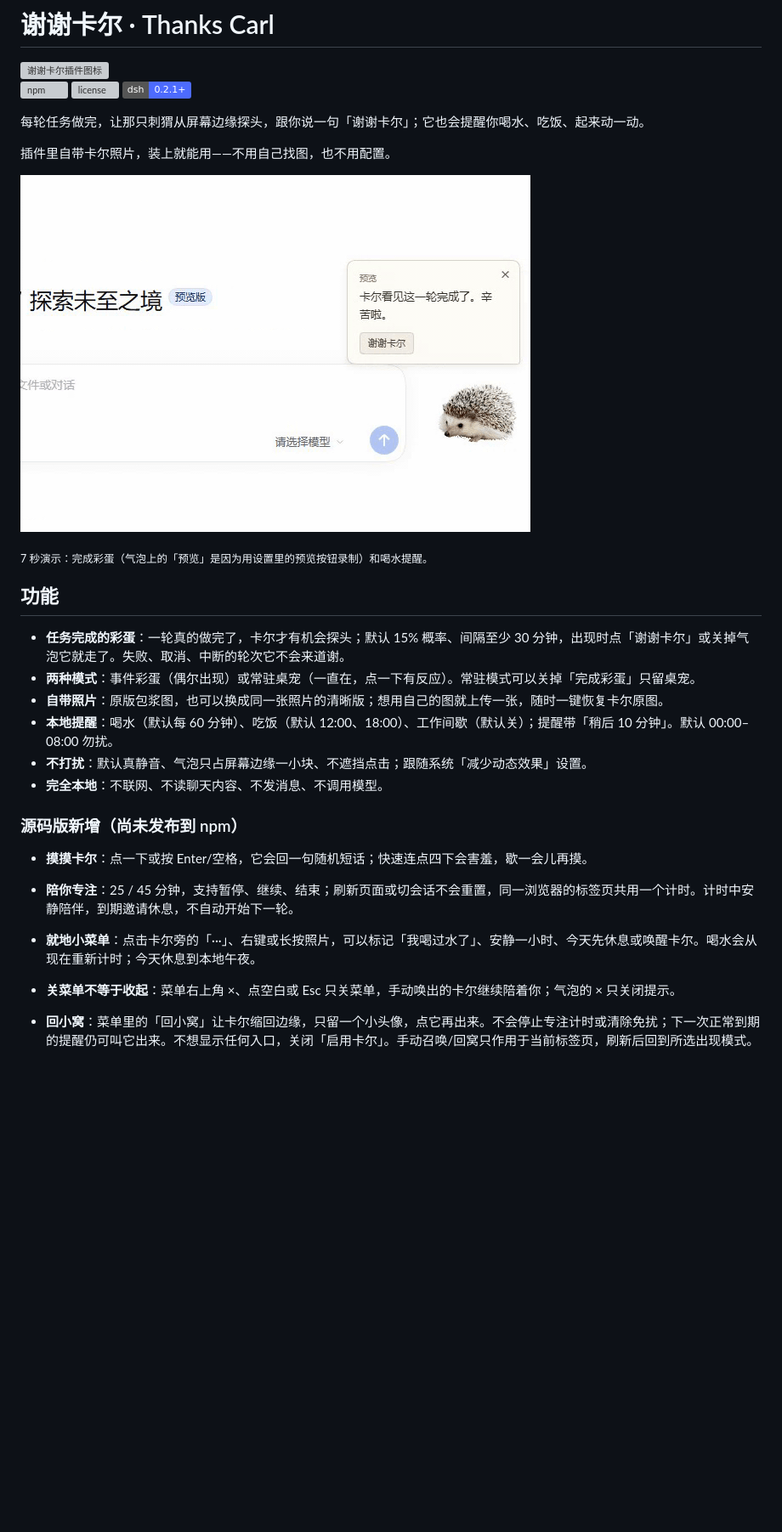
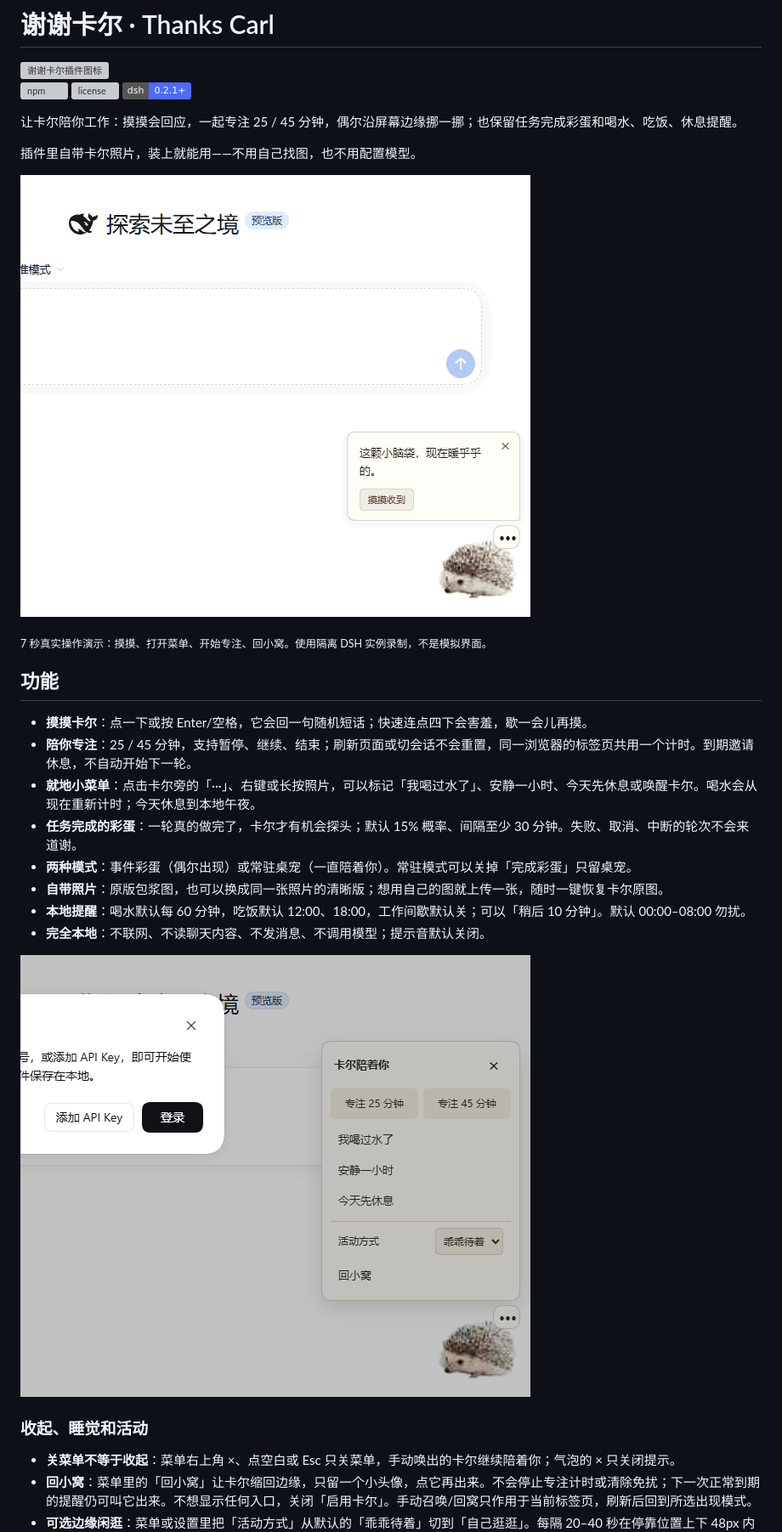
Before and after one commit to gongfpp/dsh-thanks-carl, a Markdown page: README.md, the part around one of its changes. Shown at 85% size. GitHub-like rendering; pictures changed too: docs/screenshots/06-companion.gif (added), docs/screenshots/07-menu.png (added); badges without logos; blank space fills up the shorter version; grey boxes are pictures that could not be loaded.

```diff
--- a/README.md
+++ b/README.md
@@ -6,28 +6,28 @@
 [![license](https://img.shields.io/npm/l/dsh-thanks-carl.svg)](LICENSE)
 [![dsh](https://img.shields.io/badge/dsh-0.2.1%2B-4D6BFE)](https://github.com/deepseek-ai/deepseek-harness)
 
-每轮任务做完，让那只刺猬从屏幕边缘探头，跟你说一句「谢谢卡尔」；它也会提醒你喝水、吃饭、起来动一动。
+让卡尔陪你工作：摸摸会回应，一起专注 25 / 45 分钟，偶尔沿屏幕边缘挪一挪；也保留任务完成彩蛋和喝水、吃饭、休息提醒。
 
-插件里自带卡尔照片，装上就能用——不用自己找图，也不用配置。
+插件里自带卡尔照片，装上就能用——不用自己找图，也不用配置模型。
 
-![卡尔从屏幕边缘探头，说完「谢谢卡尔」又缩回去](<docs/screenshots/05-demo.gif>)
+![卡尔 0.3.0 的摸摸回应、快捷菜单、专注计时和回小窝真实操作](<docs/screenshots/06-companion.gif>)
 
-<sub>7 秒演示：完成彩蛋（气泡上的「预览」是因为用设置里的预览按钮录制）和喝水提醒。</sub>
+<sub>7 秒真实操作演示：摸摸、打开菜单、开始专注、回小窝。使用隔离 DSH 实例录制，不是模拟界面。</sub>
 
 ## 功能
 
-- **任务完成的彩蛋**：一轮真的做完了，卡尔才有机会探头；默认 15% 概率、间隔至少 30 分钟，出现时点「谢谢卡尔」或关掉气泡它就走了。失败、取消、中断的轮次它不会来道谢。
-- **两种模式**：事件彩蛋（偶尔出现）或常驻桌宠（一直在，点一下有反应）。常驻模式可以关掉「完成彩蛋」只留桌宠。
+- **摸摸卡尔**：点一下或按 Enter/空格，它会回一句随机短话；快速连点四下会害羞，歇一会儿再摸。
+- **陪你专注**：25 / 45 分钟，支持暂停、继续、结束；刷新页面或切会话不会重置，同一浏览器的标签页共用一个计时。到期邀请休息，不自动开始下一轮。
+- **就地小菜单**：点击卡尔旁的「···」、右键或长按照片，可以标记「我喝过水了」、安静一小时、今天先休息或唤醒卡尔。喝水会从现在重新计时；今天休息到本地午夜。
+- **任务完成的彩蛋**：一轮真的做完了，卡尔才有机会探头；默认 15% 概率、间隔至少 30 分钟。失败、取消、中断的轮次不会来道谢。
+- **两种模式**：事件彩蛋（偶尔出现）或常驻桌宠（一直陪着你）。常驻模式可以关掉「完成彩蛋」只留桌宠。
 - **自带照片**：原版包浆图，也可以换成同一张照片的清晰版；想用自己的图就上传一张，随时一键恢复卡尔原图。
-- **本地提醒**：喝水（默认每 60 分钟）、吃饭（默认 12:00、18:00）、工作间歇（默认关）；提醒带「稍后 10 分钟」。默认 00:00–08:00 勿扰。
-- **不打扰**：默认真静音、气泡只占屏幕边缘一小块、不遮挡点击；跟随系统「减少动态效果」设置。
-- **完全本地**：不联网、不读聊天内容、不发消息、不调用模型。
+- **本地提醒**：喝水默认每 60 分钟，吃饭默认 12:00、18:00，工作间歇默认关；可以「稍后 10 分钟」。默认 00:00–08:00 勿扰。
+- **完全本地**：不联网、不读聊天内容、不发消息、不调用模型；提示音默认关闭。
 
-### 源码版新增（尚未发布到 npm）
+![卡尔快捷菜单：专注、喝水、休息、活动方式与回小窝](<docs/screenshots/07-menu.png>)
 
-- **摸摸卡尔**：点一下或按 Enter/空格，它会回一句随机短话；快速连点四下会害羞，歇一会儿再摸。
-- **陪你专注**：25 / 45 分钟，支持暂停、继续、结束；刷新页面或切会话不会重置，同一浏览器的标签页共用一个计时。计时中安静陪伴，到期邀请休息，不自动开始下一轮。
-- **就地小菜单**：点击卡尔旁的「···」、右键或长按照片，可以标记「我喝过水了」、安静一小时、今天先休息或唤醒卡尔。喝水会从现在重新计时；今天休息到本地午夜。
+### 收起、睡觉和活动
 
 - **关菜单不等于收起**：菜单右上角 ×、点空白或 Esc 只关菜单，手动唤出的卡尔继续陪着你；气泡的 × 只关闭提示。
 - **回小窝**：菜单里的「回小窝」让卡尔缩回边缘，只留一个小头像，点它再出来。不会停止专注计时或清除免扰；下一次正常到期的提醒仍可叫它出来。不想显示任何入口，关闭「启用卡尔」。手动召唤/回窝只作用于当前标签页，刷新后回到所选出现模式。
```
Also changed, not shown: other parts of README.md (+21 -28 lines), CHANGELOG.md (+1 -1 lines), docs/verification.md (+9 -0 lines), docs/screenshots/02-settings.png, docs/screenshots/08-focus.png (added), 7 other files.
